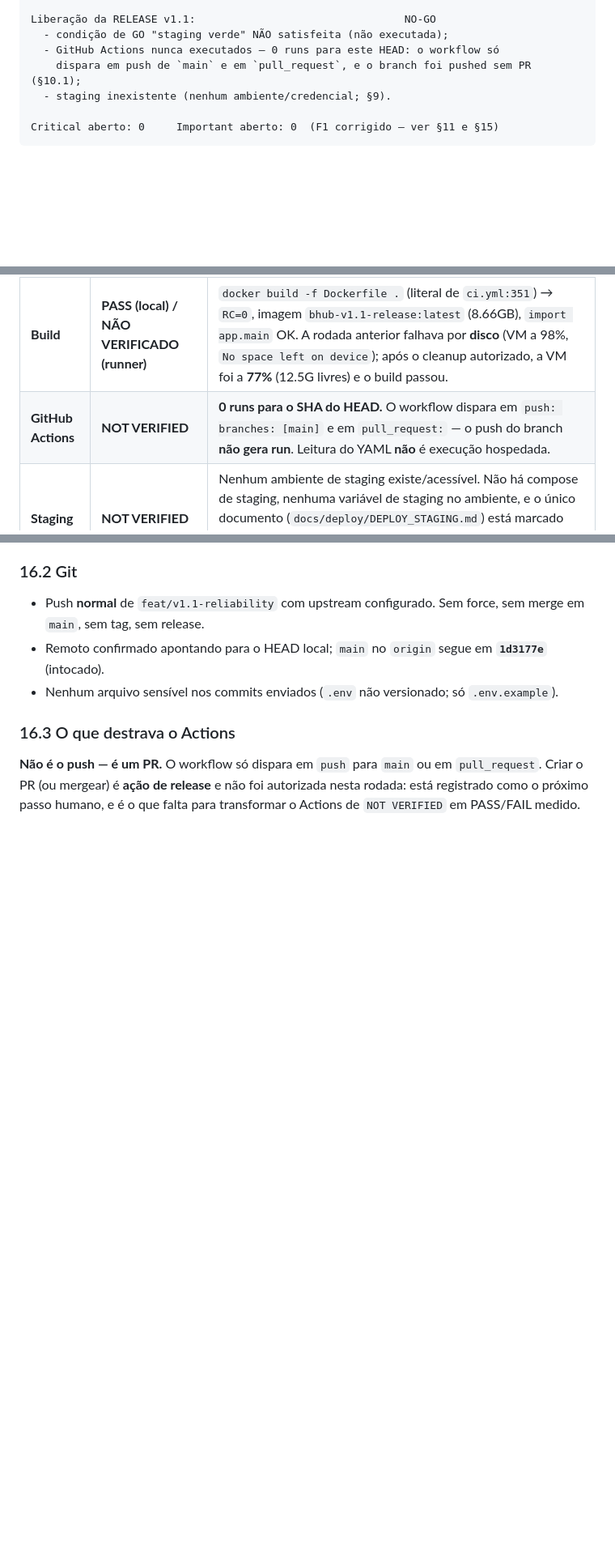
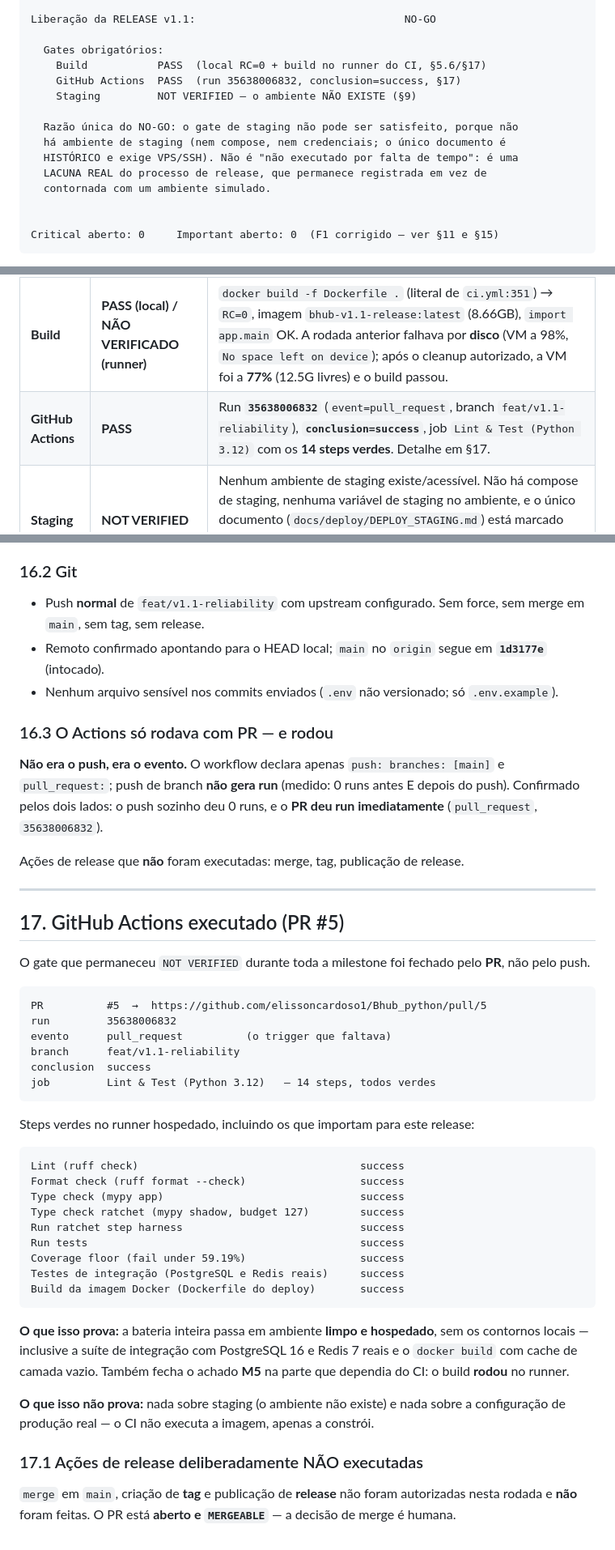
Before and after one commit to elissoncardoso1/Bhub_python, a Markdown page: docs/quality/RELEASE_CHECKLIST_v1.1.md, 3 parts joined by grey strips. Shown at 81% size. Rendered like a GitHub page; blank space fills up the shorter version.

Commit message:
docs(release): record the GitHub Actions run (PASS) and the single NO-GO reason
O ultimo gate que estava NOT VERIFIED desde o inicio da milestone foi fechado
pelo PR, nao pelo push. Registrado com a run real.

GitHub Actions -> PASS. Run 35638006832 (event=pull_request, branch
feat/v1.1-reliability), conclusion=success, job "Lint & Test (Python 3.12)"
com 14 steps, TODOS verdes — incluindo Run tests, Coverage floor (59.19%),
Testes de integracao (PostgreSQL e Redis reais) e Build da imagem Docker.
Isso prova a bateria em ambiente limpo e hospedado, sem os contornos locais, e
fecha o achado M5 na parte que dependia do CI (o build rodou no runner). Nao
prova nada sobre staging, e o CI nao EXECUTA a imagem (apenas a constroi).

A previsao do trigger se confirmou pelos dois lados: push de branch deu 0 runs
(medido duas vezes), e o PR disparou run imediatamente.

Veredito atualizado — RELEASE NO-GO com RAZAO UNICA:
  Build           PASS  (local RC=0 + build no runner)
  GitHub Actions  PASS  (run 35638006832)
  Staging         NOT VERIFIED — o ambiente NAO EXISTE

A lacuna de staging permanece registrada como lacuna real do processo de
release; NAO foi contornada com ambiente simulado. Merge, tag e publicacao de
release nao foram executados: sao acao humana.

Docs apenas — 0 linhas de app/. check_doc_claims rc=0.

````diff
--- a/docs/quality/RELEASE_CHECKLIST_v1.1.md
+++ b/docs/quality/RELEASE_CHECKLIST_v1.1.md
@@ -261,10 +261,18 @@ Verificação de CÓDIGO — o que a Task 19 manda verificar:   GO
   TOTAL                          = 53 itens, todos com status e evidência
 
 Liberação da RELEASE v1.1:                                 NO-GO
-  - condição de GO "staging verde" NÃO satisfeita (não executada);
-  - GitHub Actions nunca executados — 0 runs para este HEAD: o workflow só
-    dispara em push de `main` e em `pull_request`, e o branch foi pushed sem PR (§10.1);
-  - staging inexistente (nenhum ambiente/credencial; §9).
+
+  Gates obrigatórios:
+    Build           PASS  (local RC=0 + build no runner do CI, §5.6/§17)
+    GitHub Actions  PASS  (run 35638006832, conclusion=success, §17)
+    Staging         NOT VERIFIED — o ambiente NÃO EXISTE (§9)
+
+  Razão única do NO-GO: o gate de staging não pode ser satisfeito, porque não
+  há ambiente de staging (nem compose, nem credenciais; o único documento é
+  HISTÓRICO e exige VPS/SSH). Não é "não executado por falta de tempo": é uma
+  LACUNA REAL do processo de release, que permanece registrada em vez de
+  contornada com um ambiente simulado.
+
 
 Critical aberto: 0     Important aberto: 0  (F1 corrigido — ver §11 e §15)
 ```
@@ -439,7 +447,7 @@ Medidos após a autorização da rodada de fechamento. **Nenhum estado desconhec
 | Gate | Status | Evidência |
 |---|---|---|
 | **Build** | **PASS (local) / NÃO VERIFICADO (runner)** | `docker build -f Dockerfile .` (literal de `ci.yml:351`) → `RC=0`, imagem `bhub-v1.1-release:latest` (8.66GB), `import app.main` OK. A rodada anterior falhava por **disco** (VM a 98%, `No space left on device`); após o cleanup autorizado, a VM foi a **77%** (12.5G livres) e o build passou. |
-| **GitHub Actions** | **NOT VERIFIED** | **0 runs para o SHA do HEAD.** O workflow dispara em `push: branches: [main]` e em `pull_request:` — o push do branch **não gera run**. Leitura do YAML **não** é execução hospedada. |
+| **GitHub Actions** | **PASS** | Run **`35638006832`** (`event=pull_request`, branch `feat/v1.1-reliability`), **`conclusion=success`**, job `Lint & Test (Python 3.12)` com os **14 steps verdes**. Detalhe em §17. |
 | **Staging** | **NOT VERIFIED** | Nenhum ambiente de staging existe/acessível. Não há compose de staging, nenhuma variável de staging no ambiente, e o único documento (`docs/deploy/DEPLOY_STAGING.md`) está marcado **HISTÓRICO** (era SQLite, exige VPS/SSH). Não simulado localmente: simular e chamar de staging real seria falso. |
 
 ### 16.1 Cleanup de Docker (autorizado, lista explícita)
@@ -456,6 +464,45 @@ Medidos após a autorização da rodada de fechamento. **Nenhum estado desconhec
 - Remoto confirmado apontando para o HEAD local; `main` no `origin` segue em **`1d3177e`** (intocado).
 - Nenhum arquivo sensível nos commits enviados (`.env` não versionado; só `.env.example`).
 
-### 16.3 O que destrava o Actions
+### 16.3 O Actions só rodava com PR — e rodou
 
-**Não é o push — é um PR.** O workflow só dispara em `push` para `main` ou em `pull_request`. Criar o PR (ou mergear) é **ação de release** e não foi autorizada nesta rodada: está registrado como o próximo passo humano, e é o que falta para transformar o Actions de `NOT VERIFIED` em PASS/FAIL medido.
+**Não era o push, era o evento.** O workflow declara apenas `push: branches: [main]` e `pull_request:`; push de branch **não gera run** (medido: 0 runs antes E depois do push). Confirmado pelos dois lados: o push sozinho deu 0 runs, e o **PR deu run imediatamente** (`pull_request`, `35638006832`).
+
+Ações de release que **não** foram executadas: merge, tag, publicação de release.
+
+---
+
+## 17. GitHub Actions executado (PR #5)
+
+O gate que permaneceu `NOT VERIFIED` durante toda a milestone foi fechado pelo **PR**, não pelo push.
+
+```text
+PR          #5  →  https://github.com/elissoncardoso1/Bhub_python/pull/5
+run         35638006832
+evento      pull_request          (o trigger que faltava)
+branch      feat/v1.1-reliability
+conclusion  success
+job         Lint & Test (Python 3.12)   — 14 steps, todos verdes
+```
+
+Steps verdes no runner hospedado, incluindo os que importam para este release:
+
+```text
+Lint (ruff check)                                   success
+Format check (ruff format --check)                  success
+Type check (mypy app)                               success
+Type check ratchet (mypy shadow, budget 127)        success
+Run ratchet step harness                            success
+Run tests                                           success
+Coverage floor (fail under 59.19%)                  success
+Testes de integração (PostgreSQL e Redis reais)     success
+Build da imagem Docker (Dockerfile do deploy)       success
+```
+
+**O que isso prova:** a bateria inteira passa em ambiente **limpo e hospedado**, sem os contornos locais — inclusive a suíte de integração com PostgreSQL 16 e Redis 7 reais e o `docker build` com cache de camada vazio. Também fecha o achado **M5** na parte que dependia do CI: o build **rodou** no runner.
+
+**O que isso não prova:** nada sobre staging (o ambiente não existe) e nada sobre a configuração de produção real — o CI não executa a imagem, apenas a constrói.
+
+### 17.1 Ações de release deliberadamente NÃO executadas
+
+`merge` em `main`, criação de **tag** e publicação de **release** não foram autorizadas nesta rodada e **não** foram feitas. O PR está **aberto e `MERGEABLE`** — a decisão de merge é humana.
````
Also changed, not shown: other parts of docs/quality/RELEASE_CHECKLIST_v1.1.md (+1 -1 lines).
